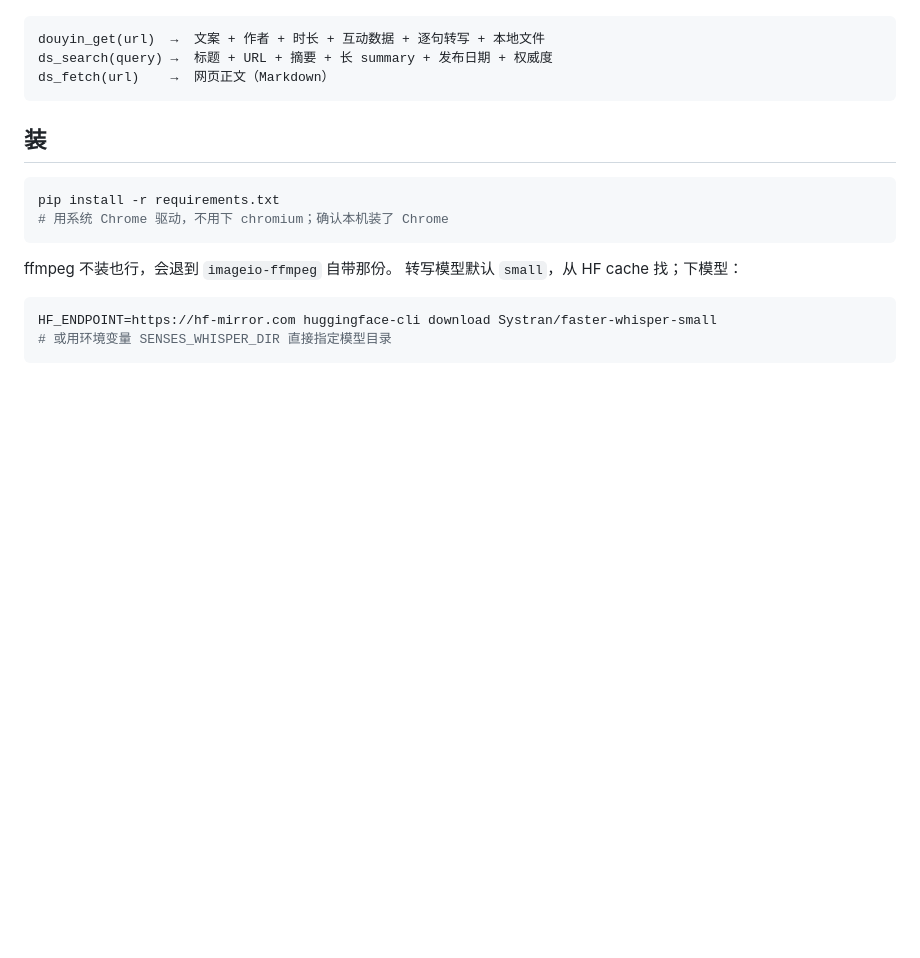
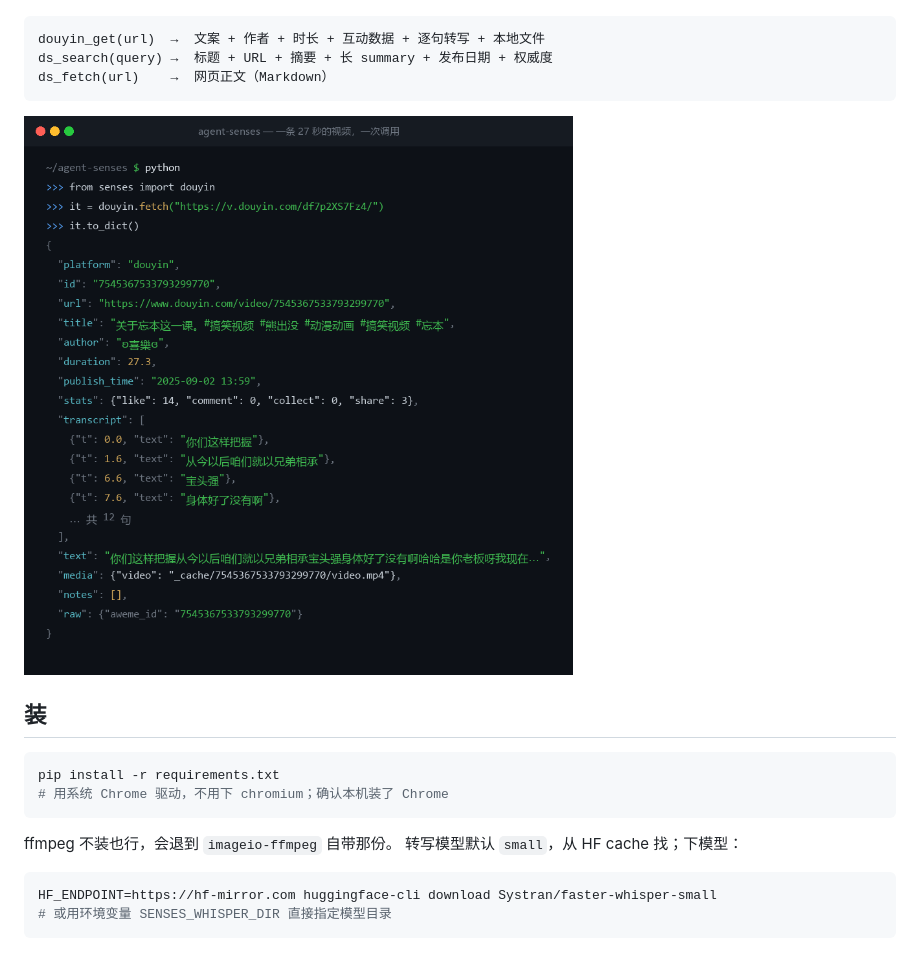
Before and after one commit to taoyao-dev/agent-senses, a Markdown page: README.md, the part around the change. Rendered like a GitHub page; pictures changed too: docs/demo.png (added); blank space fills up the shorter version.

Commit message:
docs: README 加真实调用截图（27 秒视频，一次调用出全量字段）

````diff
--- a/README.md
+++ b/README.md
@@ -12,6 +12,8 @@ douyin_get(url)  →  文案 + 作者 + 时长 + 互动数据 + 逐句转写 +
 ds_search(query) →  标题 + URL + 摘要 + 长 summary + 发布日期 + 权威度
 ds_fetch(url)    →  网页正文（Markdown）
 ```
+
+![一次调用拿到一条完整的视频](docs/demo.png)
 
 ## 装
 
````
Also changed, not shown: README.en.md (+2 -0 lines).
